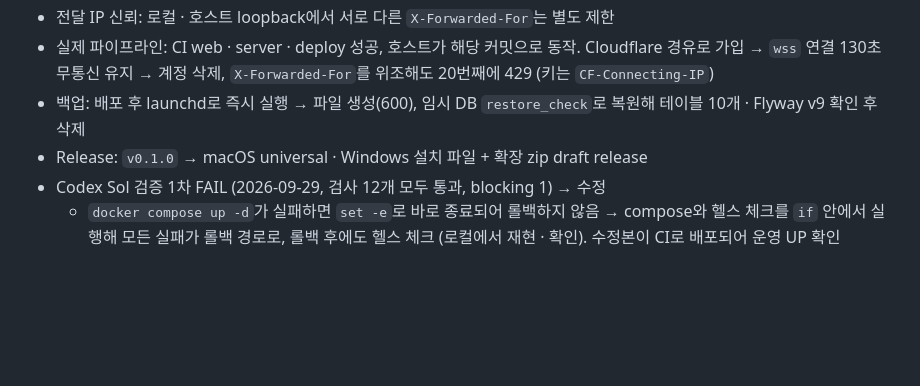
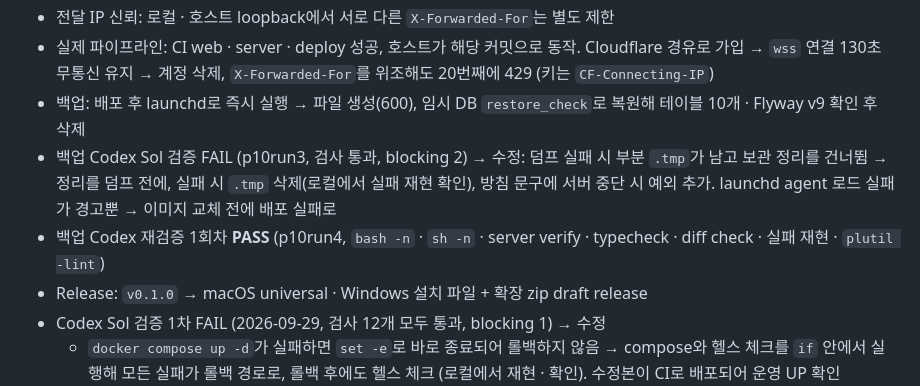
Before and after one commit to G1Se0k/mirattic-sync, a Markdown page: docs/progress.md, the part around the change. Drawn GitHub-style; blank space fills up the shorter version.

Commit message:
Phase 10: backup validation in progress
Co-Authored-By: Claude Opus 5.5 <noreply@anthropic.com>

```diff
--- a/docs/progress.md
+++ b/docs/progress.md
@@ -289,6 +289,8 @@ Phase 10 — Deployment (서버 배포 · 릴리스 자동화 완료, 2026-09-29
 - 전달 IP 신뢰: 로컬 · 호스트 loopback에서 서로 다른 `X-Forwarded-For`는 별도 제한
 - 실제 파이프라인: CI web · server · deploy 성공, 호스트가 해당 커밋으로 동작. Cloudflare 경유로 가입 → `wss` 연결 130초 무통신 유지 → 계정 삭제, `X-Forwarded-For`를 위조해도 20번째에 429 (키는 `CF-Connecting-IP`)
 - 백업: 배포 후 launchd로 즉시 실행 → 파일 생성(600), 임시 DB `restore_check`로 복원해 테이블 10개 · Flyway v9 확인 후 삭제
+- 백업 Codex Sol 검증 FAIL (p10run3, 검사 통과, blocking 2) → 수정: 덤프 실패 시 부분 `.tmp`가 남고 보관 정리를 건너뜀 → 정리를 덤프 전에, 실패 시 `.tmp` 삭제(로컬에서 실패 재현 확인), 방침 문구에 서버 중단 시 예외 추가. launchd agent 로드 실패가 경고뿐 → 이미지 교체 전에 배포 실패로
+- 백업 Codex 재검증 1회차 **PASS** (p10run4, `bash -n` · `sh -n` · server verify · typecheck · diff check · 실패 재현 · `plutil -lint`)
 - Release: `v0.1.0` → macOS universal · Windows 설치 파일 + 확장 zip draft release
 - Codex Sol 검증 1차 FAIL (2026-09-29, 검사 12개 모두 통과, blocking 1) → 수정
   - `docker compose up -d`가 실패하면 `set -e`로 바로 종료되어 롤백하지 않음 → compose와 헬스 체크를 `if` 안에서 실행해 모든 실패가 롤백 경로로, 롤백 후에도 헬스 체크 (로컬에서 재현 · 확인). 수정본이 CI로 배포되어 운영 UP 확인
```
